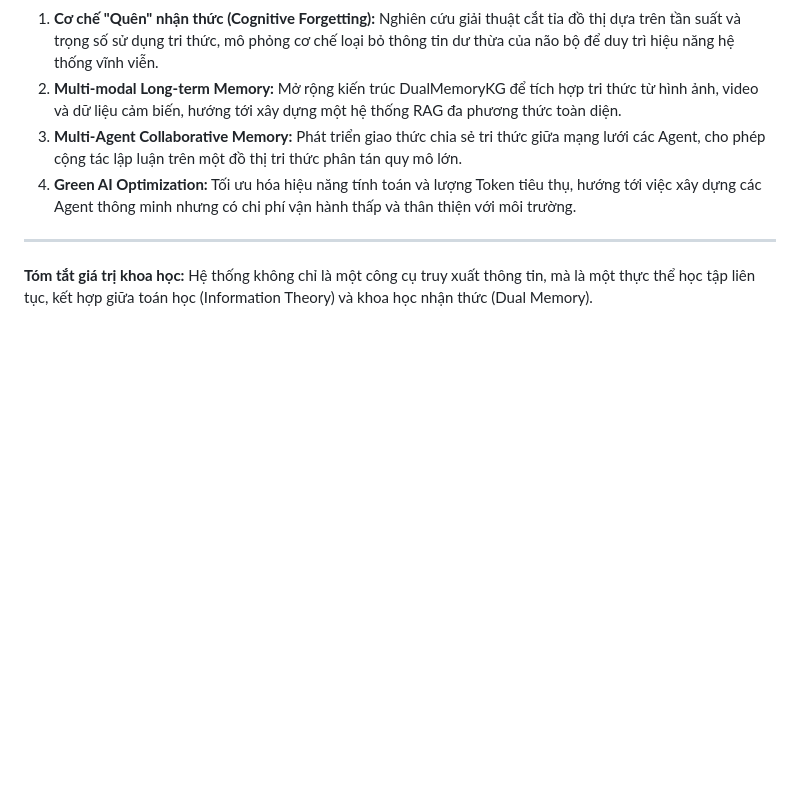
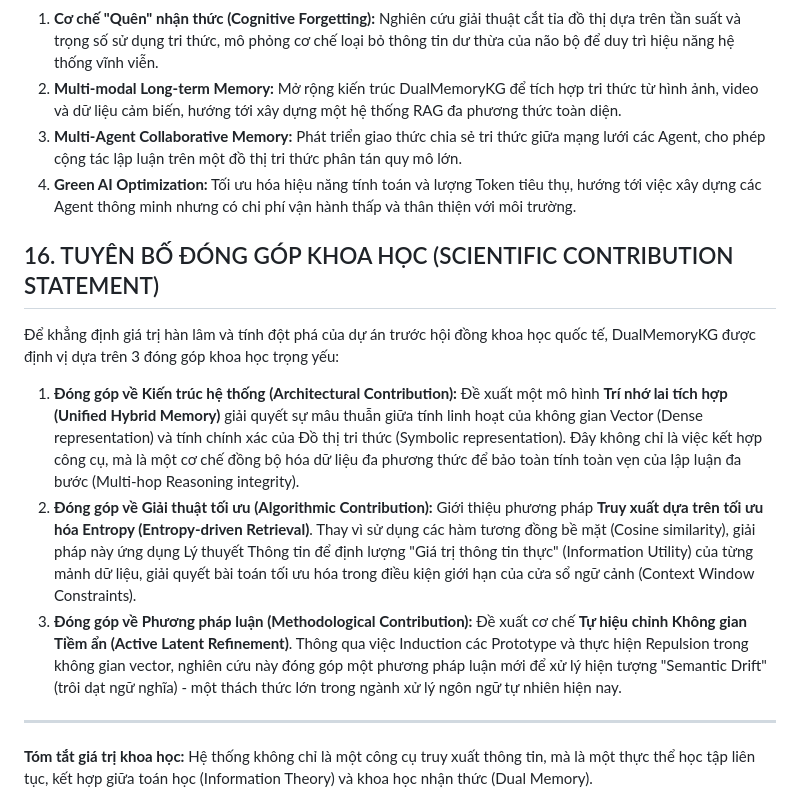
Before and after one commit to bodesuto/Paper1, a Markdown page: reports/PROGRESS_REPORT_2026_05_12.md, the part around the change. Rendered like a GitHub page; blank space fills up the shorter version.

Commit message:
docs: add progress report for 2026-05-12

```diff
--- a/reports/PROGRESS_REPORT_2026_05_12.md
+++ b/reports/PROGRESS_REPORT_2026_05_12.md
@@ -146,6 +146,13 @@ Sử dụng bộ chỉ số tiêu chuẩn từ DeepEval để đảm bảo tính
 3.  **Multi-Agent Collaborative Memory:** Phát triển giao thức chia sẻ tri thức giữa mạng lưới các Agent, cho phép cộng tác lập luận trên một đồ thị tri thức phân tán quy mô lớn.
 4.  **Green AI Optimization:** Tối ưu hóa hiệu năng tính toán và lượng Token tiêu thụ, hướng tới việc xây dựng các Agent thông minh nhưng có chi phí vận hành thấp và thân thiện với môi trường.
 
+## 16. TUYÊN BỐ ĐÓNG GÓP KHOA HỌC (SCIENTIFIC CONTRIBUTION STATEMENT)
+Để khẳng định giá trị hàn lâm và tính đột phá của dự án trước hội đồng khoa học quốc tế, DualMemoryKG được định vị dựa trên 3 đóng góp khoa học trọng yếu:
+
+1.  **Đóng góp về Kiến trúc hệ thống (Architectural Contribution):** Đề xuất một mô hình **Trí nhớ lai tích hợp (Unified Hybrid Memory)** giải quyết sự mâu thuẫn giữa tính linh hoạt của không gian Vector (Dense representation) và tính chính xác của Đồ thị tri thức (Symbolic representation). Đây không chỉ là việc kết hợp công cụ, mà là một cơ chế đồng bộ hóa dữ liệu đa phương thức để bảo toàn tính toàn vẹn của lập luận đa bước (Multi-hop Reasoning integrity).
+2.  **Đóng góp về Giải thuật tối ưu (Algorithmic Contribution):** Giới thiệu phương pháp **Truy xuất dựa trên tối ưu hóa Entropy (Entropy-driven Retrieval)**. Thay vì sử dụng các hàm tương đồng bề mặt (Cosine similarity), giải pháp này ứng dụng Lý thuyết Thông tin để định lượng "Giá trị thông tin thực" (Information Utility) của từng mảnh dữ liệu, giải quyết bài toán tối ưu hóa trong điều kiện giới hạn của cửa sổ ngữ cảnh (Context Window Constraints).
+3.  **Đóng góp về Phương pháp luận (Methodological Contribution):** Đề xuất cơ chế **Tự hiệu chỉnh Không gian Tiềm ẩn (Active Latent Refinement)**. Thông qua việc Induction các Prototype và thực hiện Repulsion trong không gian vector, nghiên cứu này đóng góp một phương pháp luận mới để xử lý hiện tượng "Semantic Drift" (trôi dạt ngữ nghĩa) - một thách thức lớn trong ngành xử lý ngôn ngữ tự nhiên hiện nay.
+
 ---
 **Tóm tắt giá trị khoa học:** Hệ thống không chỉ là một công cụ truy xuất thông tin, mà là một thực thể học tập liên tục, kết hợp giữa toán học (Information Theory) và khoa học nhận thức (Dual Memory).
 
```
